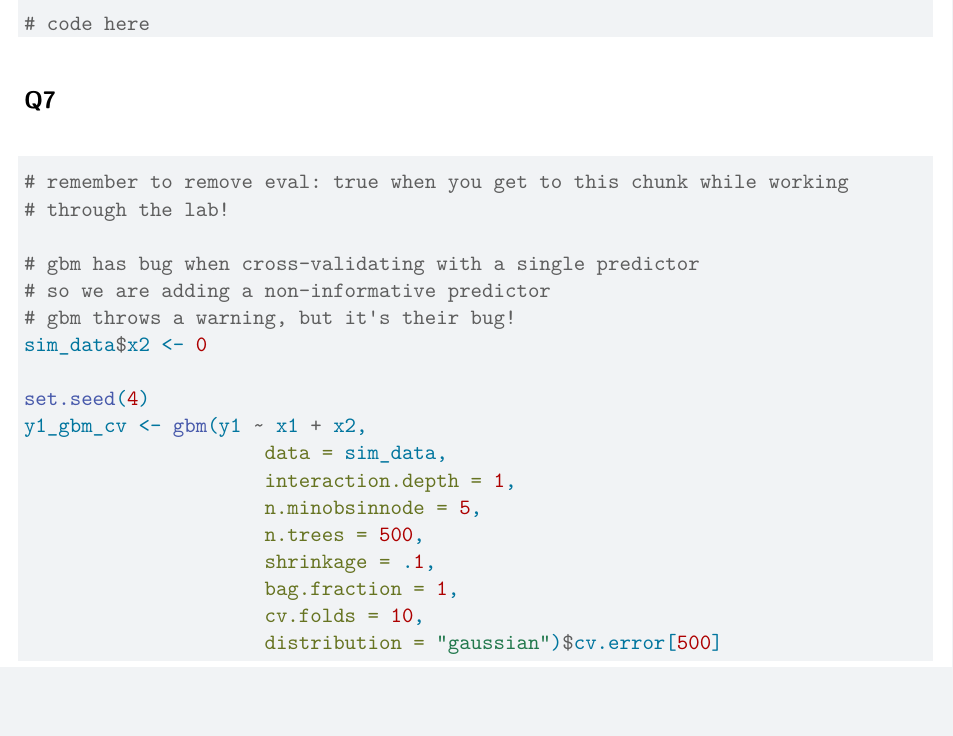
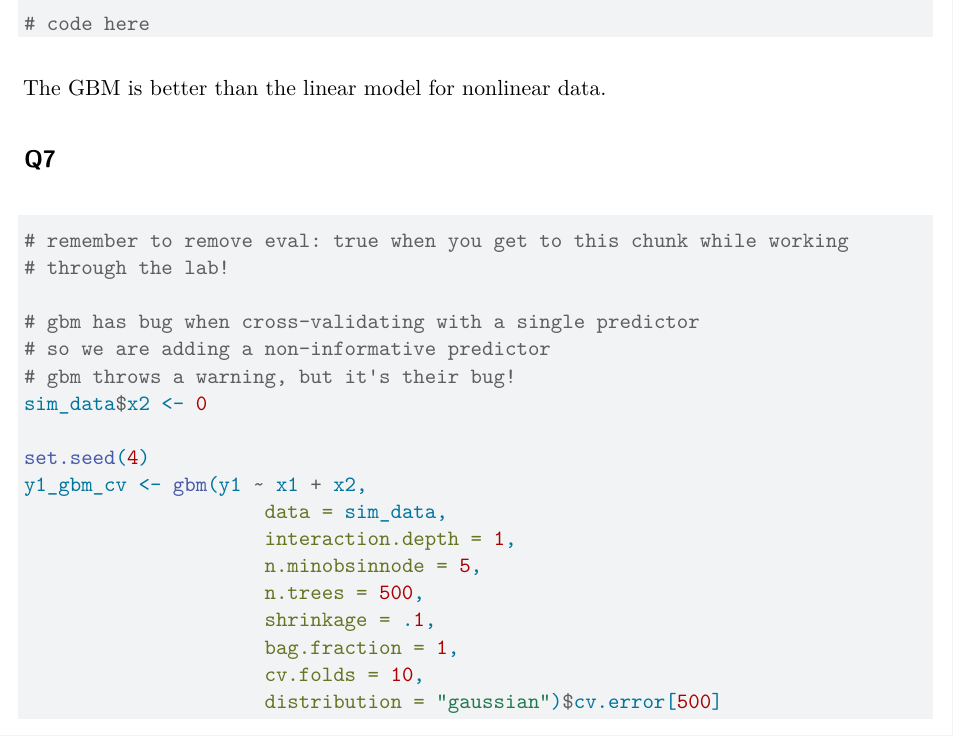
Before and after one commit to kaori-hirano/Lab-3, a Quarto document (lab3.qmd): part of page 6 of 6, cut so that both start at the same text, the shorter picture padded with empty space. Rendered offline with R 4.5, knitr and Pandoc in place of Quarto, then LaTeX, with nearby package versions; some code elsewhere in the file could not run offline.

Commit message:
finish q7 for today

````diff
--- a/lab3.qmd
+++ b/lab3.qmd
@@ -185,11 +185,12 @@ cbind(y1_linear_mse, y1_gbm_mse, y2_linear_mse, y2_gbm_mse)
 ```{r chunk-name-here}
 # code here
 ```
+The GBM is better than the linear model for nonlinear data.
 
 ## Q7
 
 ```{r cv-gbm}
-#| eval: false
+#| eval: true
 #| warning: false
 # remember to remove eval: true when you get to this chunk while working
 # through the lab!
````
Also changed, not shown: lab3.qmd (5 more changed lines).
